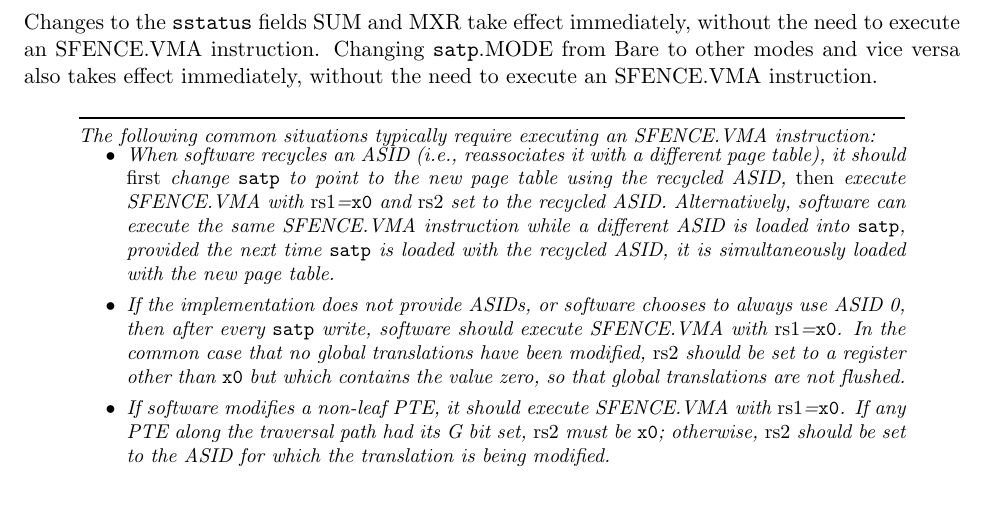
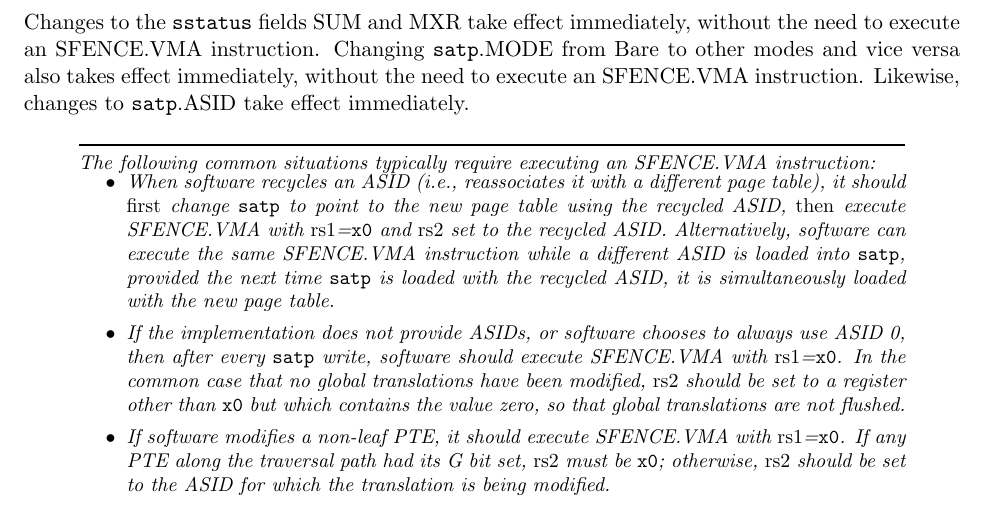
Before and after one commit to riscv/riscv-isa-manual, a LaTeX thesis (src/riscv-privileged.tex, which reads src/supervisor.tex): part of page 84 of 129, cut so that both start at the same text. Compiled offline with pdfLaTeX.

Commit message:
Clarify that ASID changes are also immediate

```diff
--- a/src/supervisor.tex
+++ b/src/supervisor.tex
@@ -1119,6 +1119,7 @@ without the need to execute an SFENCE.VMA instruction.
 Changing {\tt satp}.MODE from Bare to other modes and vice versa also
 takes effect immediately, without the need to execute an SFENCE.VMA
 instruction.
+Likewise, changes to {\tt satp}.ASID take effect immediately.
 
 \begin{commentary}
 The following common situations typically require executing an
```
